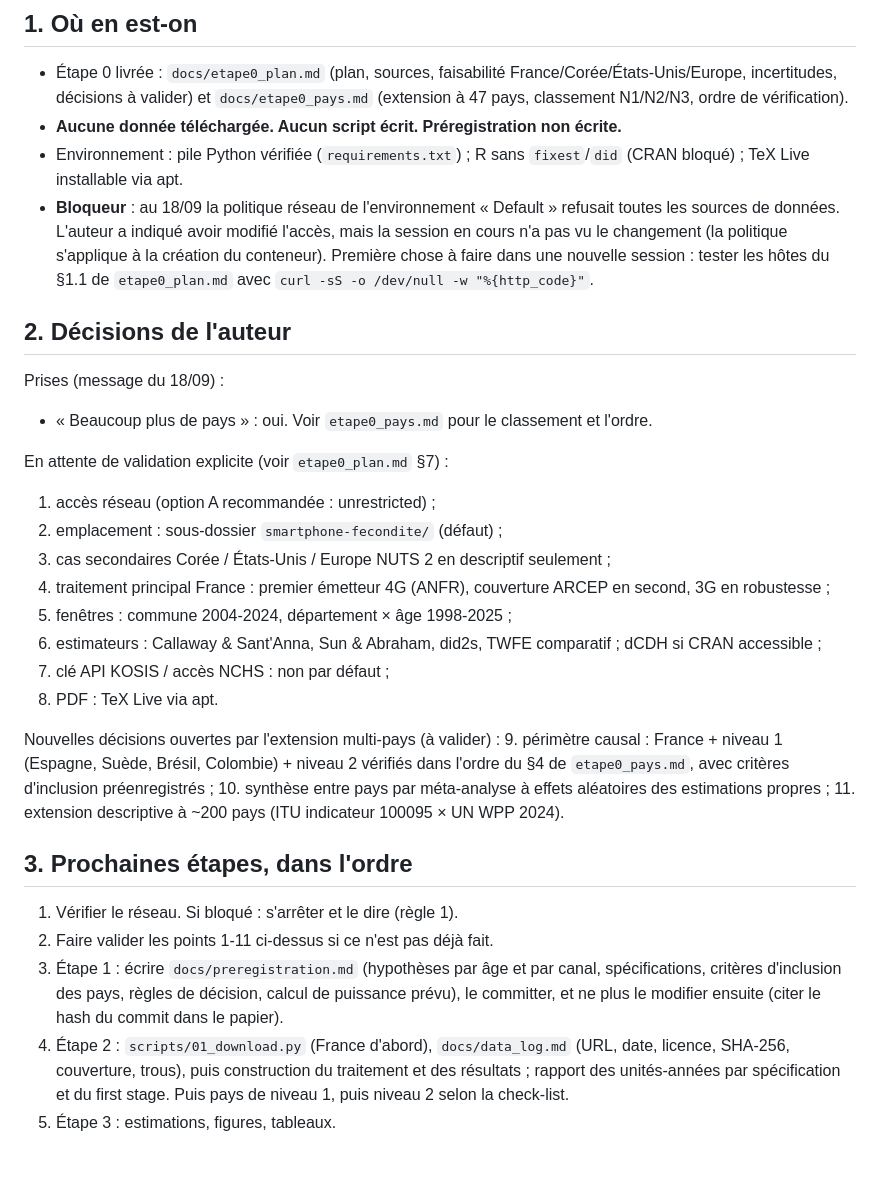
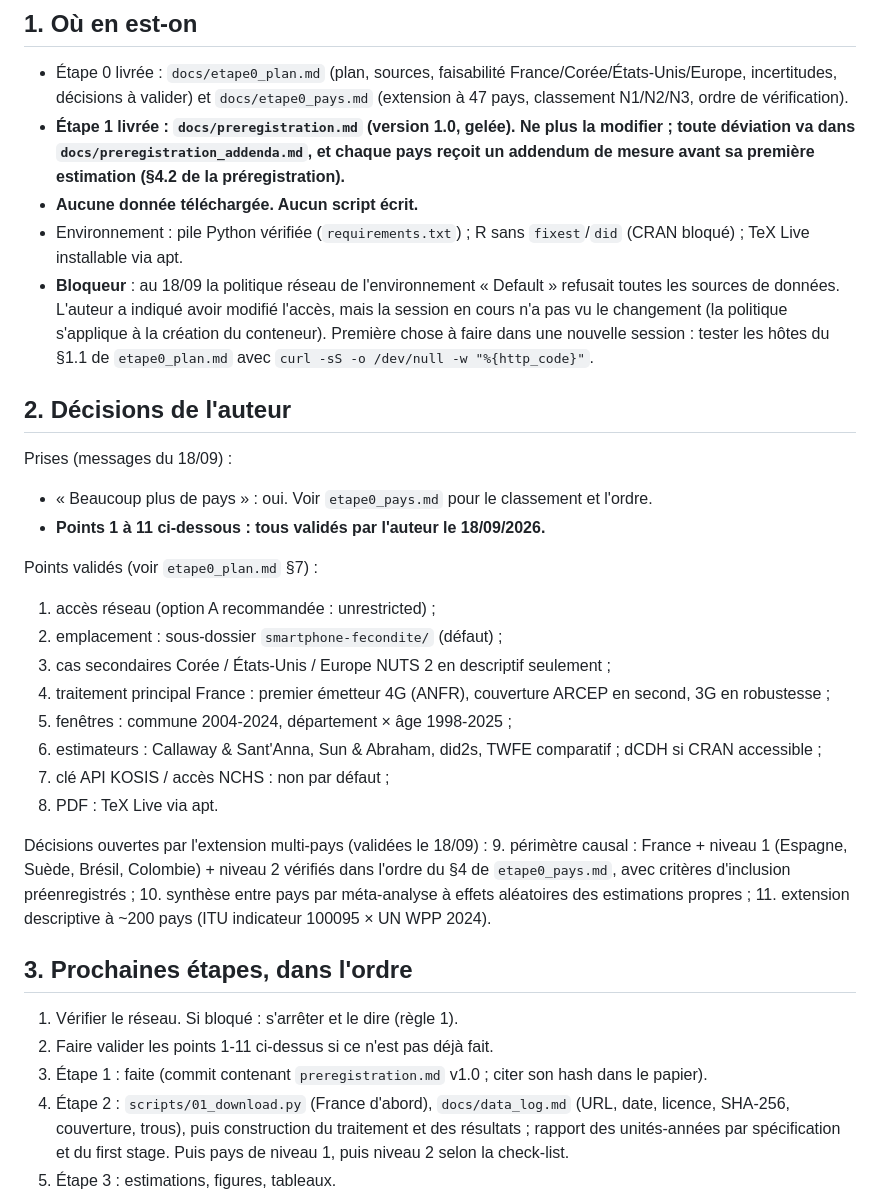
Before and after one commit to TheodoreBro/carrousel, a Markdown page: smartphone-fecondite/docs/handover.md, the part around the change. GitHub-like rendering; blank space fills up the shorter version.

```diff
--- a/smartphone-fecondite/docs/handover.md
+++ b/smartphone-fecondite/docs/handover.md
@@ -8,7 +8,10 @@ conversation d'origine. Il est mis à jour à chaque étape.
 - Étape 0 livrée : `docs/etape0_plan.md` (plan, sources, faisabilité France/Corée/États-Unis/Europe,
   incertitudes, décisions à valider) et `docs/etape0_pays.md` (extension à 47 pays, classement N1/N2/N3,
   ordre de vérification).
-- **Aucune donnée téléchargée. Aucun script écrit. Préregistration non écrite.**
+- **Étape 1 livrée : `docs/preregistration.md` (version 1.0, gelée). Ne plus la modifier ; toute
+  déviation va dans `docs/preregistration_addenda.md`, et chaque pays reçoit un addendum de mesure
+  avant sa première estimation (§4.2 de la préregistration).**
+- **Aucune donnée téléchargée. Aucun script écrit.**
 - Environnement : pile Python vérifiée (`requirements.txt`) ; R sans `fixest`/`did` (CRAN bloqué) ;
   TeX Live installable via apt.
 - **Bloqueur** : au 18/09 la politique réseau de l'environnement « Default » refusait toutes les
@@ -18,10 +21,11 @@ conversation d'origine. Il est mis à jour à chaque étape.
 
 ## 2. Décisions de l'auteur
 
-Prises (message du 18/09) :
+Prises (messages du 18/09) :
 - « Beaucoup plus de pays » : oui. Voir `etape0_pays.md` pour le classement et l'ordre.
+- **Points 1 à 11 ci-dessous : tous validés par l'auteur le 18/09/2026.**
 
-En attente de validation explicite (voir `etape0_plan.md` §7) :
+Points validés (voir `etape0_plan.md` §7) :
 1. accès réseau (option A recommandée : unrestricted) ;
 2. emplacement : sous-dossier `smartphone-fecondite/` (défaut) ;
 3. cas secondaires Corée / États-Unis / Europe NUTS 2 en descriptif seulement ;
@@ -31,7 +35,7 @@ En attente de validation explicite (voir `etape0_plan.md` §7) :
 7. clé API KOSIS / accès NCHS : non par défaut ;
 8. PDF : TeX Live via apt.
 
-Nouvelles décisions ouvertes par l'extension multi-pays (à valider) :
+Décisions ouvertes par l'extension multi-pays (validées le 18/09) :
 9. périmètre causal : France + niveau 1 (Espagne, Suède, Brésil, Colombie) + niveau 2 vérifiés dans
    l'ordre du §4 de `etape0_pays.md`, avec critères d'inclusion préenregistrés ;
 10. synthèse entre pays par méta-analyse à effets aléatoires des estimations propres ;
@@ -41,9 +45,7 @@ Nouvelles décisions ouvertes par l'extension multi-pays (à valider) :
 
 1. Vérifier le réseau. Si bloqué : s'arrêter et le dire (règle 1).
 2. Faire valider les points 1-11 ci-dessus si ce n'est pas déjà fait.
-3. Étape 1 : écrire `docs/preregistration.md` (hypothèses par âge et par canal, spécifications,
-   critères d'inclusion des pays, règles de décision, calcul de puissance prévu), le committer, et ne
-   plus le modifier ensuite (citer le hash du commit dans le papier).
+3. Étape 1 : faite (commit contenant `preregistration.md` v1.0 ; citer son hash dans le papier).
 4. Étape 2 : `scripts/01_download.py` (France d'abord), `docs/data_log.md` (URL, date, licence,
    SHA-256, couverture, trous), puis construction du traitement et des résultats ; rapport des
    unités-années par spécification et du first stage. Puis pays de niveau 1, puis niveau 2 selon la
```
Also changed, not shown: smartphone-fecondite/docs/preregistration.md (added, +225 -0 lines).
